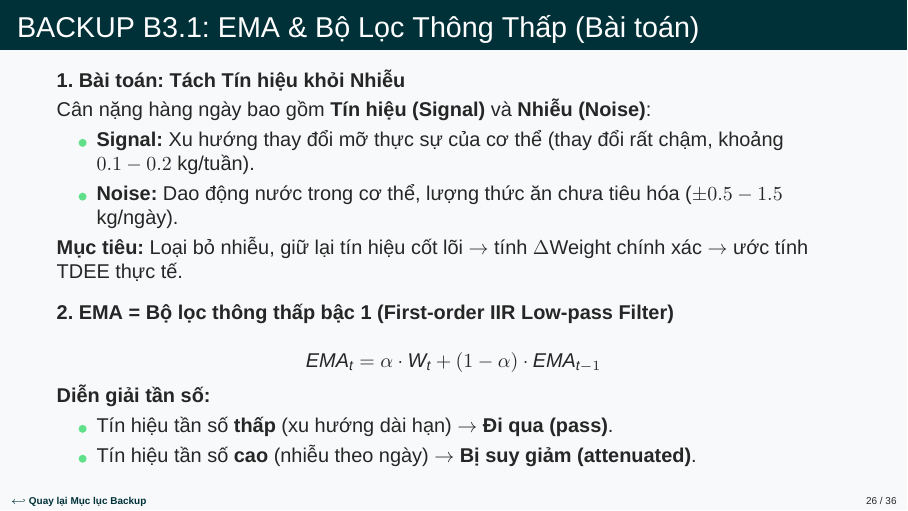
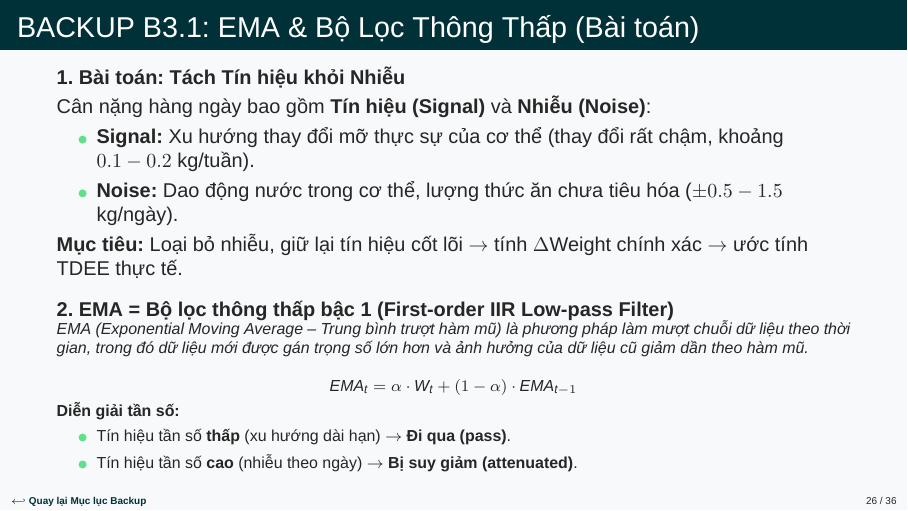
Before and after one commit to truongxuantxa-stack/gfgf, LaTeX slides (slide_baove.tex): page 26 of 36. Compiled offline with XeLaTeX; a missing font is replaced by an installed copy or a similar font.

Commit message:
docs(slide): insert formal definition of EMA in Backup B3.1 to prepare for Q&A

```diff
--- a/slide_baove.tex
+++ b/slide_baove.tex
@@ -872,6 +872,8 @@
     \vspace{0.3cm}
     \textbf{2. EMA = Bộ lọc thông thấp bậc 1 (First-order IIR Low-pass Filter)}
 
+    \footnotesize \textit{EMA (Exponential Moving Average – Trung bình trượt hàm mũ) là phương pháp làm mượt chuỗi dữ liệu theo thời gian, trong đó dữ liệu mới được gán trọng số lớn hơn và ảnh hưởng của dữ liệu cũ giảm dần theo hàm mũ.}
+
     $$ EMA_t = \alpha \cdot W_t + (1 - \alpha) \cdot EMA_{t-1} $$
 
     \textbf{Diễn giải tần số:}
```
